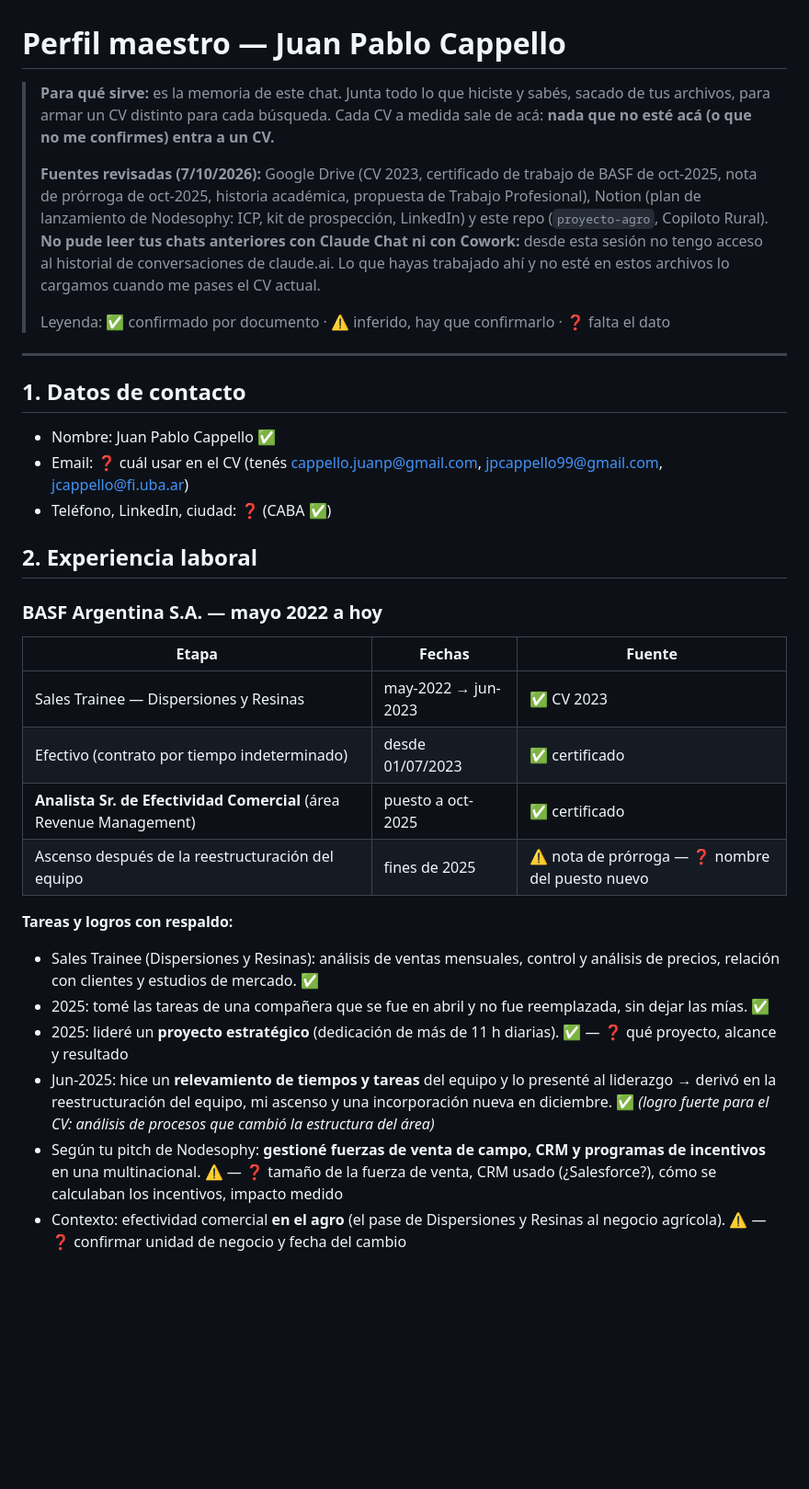
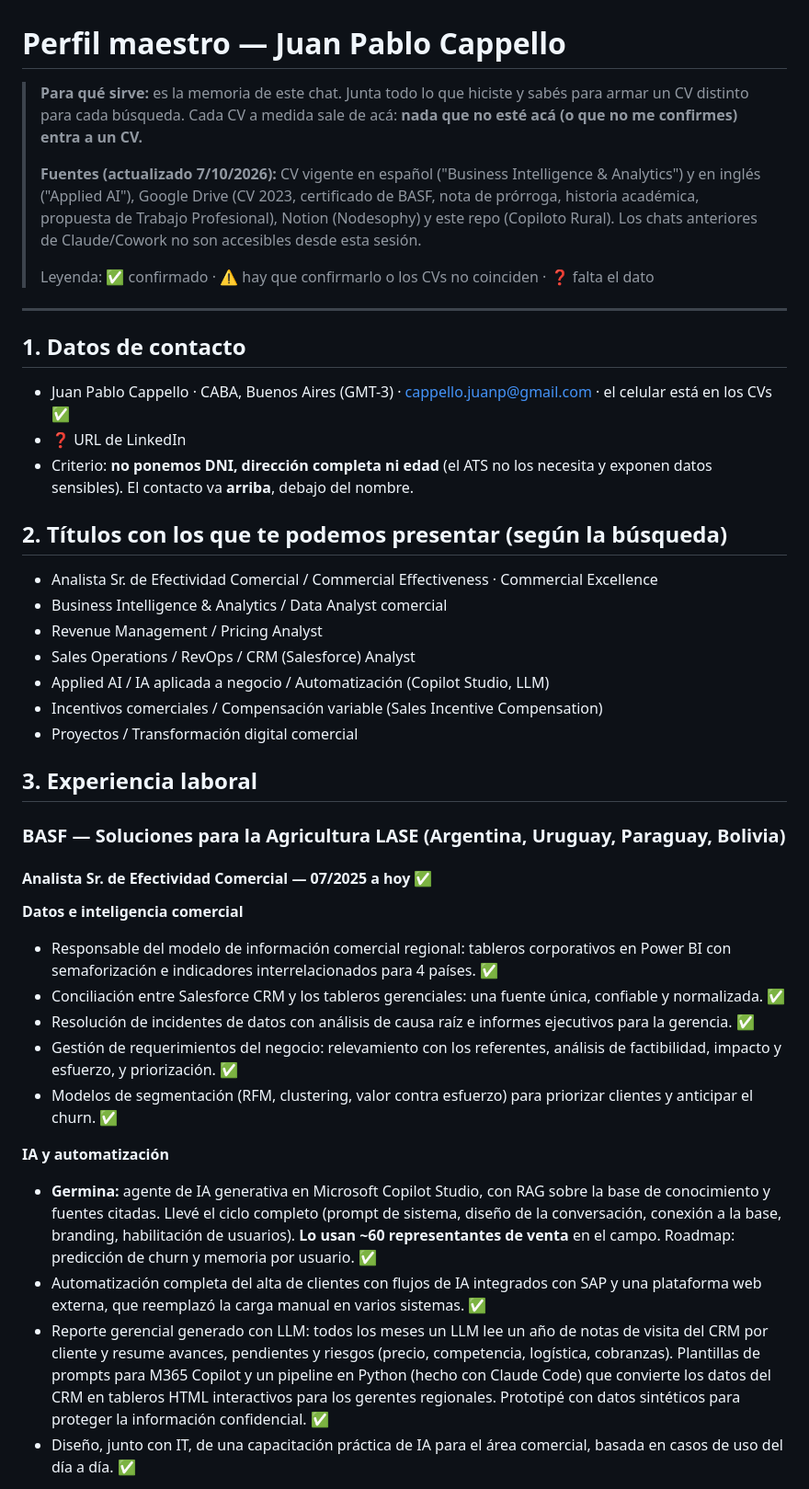
Before and after one commit to juanpablo0599-glitch/proyecto-agro, a Markdown page: cv/PERFIL_MAESTRO.md, the part around one of its changes. Shown at 92% size. Rendered like a GitHub page; blank space fills up the shorter version.

```diff
--- a/cv/PERFIL_MAESTRO.md
+++ b/cv/PERFIL_MAESTRO.md
@@ -1,33 +1,42 @@
 # Perfil maestro — Juan Pablo Cappello
 
-> **Para qué sirve:** es la memoria de este chat. Junta todo lo que hiciste y sabés, sacado de tus archivos, para armar un CV distinto para cada búsqueda. Cada CV a medida sale de acá: **nada que no esté acá (o que no me confirmes) entra a un CV.**
+> **Para qué sirve:** es la memoria de este chat. Junta todo lo que hiciste y sabés para armar un CV distinto para cada búsqueda. Cada CV a medida sale de acá: **nada que no esté acá (o que no me confirmes) entra a un CV.**
 >
-> **Fuentes revisadas (7/10/2026):** Google Drive (CV 2023, certificado de trabajo de BASF de oct-2025, nota de prórroga de oct-2025, historia académica, propuesta de Trabajo Profesional), Notion (plan de lanzamiento de Nodesophy: ICP, kit de prospección, LinkedIn) y este repo (`proyecto-agro`, Copiloto Rural).
-> **No pude leer tus chats anteriores con Claude Chat ni con Cowork:** desde esta sesión no tengo acceso al historial de conversaciones de claude.ai. Lo que hayas trabajado ahí y no esté en estos archivos lo cargamos cuando me pases el CV actual.
+> **Fuentes (actualizado 7/10/2026):** CV vigente en español ("Business Intelligence & Analytics") y en inglés ("Applied AI"), Google Drive (CV 2023, certificado de BASF, nota de prórroga, historia académica, propuesta de Trabajo Profesional), Notion (Nodesophy) y este repo (Copiloto Rural). Los chats anteriores de Claude/Cowork no son accesibles desde esta sesión.
 >
-> Leyenda: ✅ confirmado por documento · ⚠️ inferido, hay que confirmarlo · ❓ falta el dato
+> Leyenda: ✅ confirmado · ⚠️ hay que confirmarlo o los CVs no coinciden · ❓ falta el dato
 
 ---
 
 ## 1. Datos de contacto
-- Nombre: Juan Pablo Cappello ✅
-- Email: ❓ cuál usar en el CV (tenés cappello.juanp@gmail.com, jpcappello99@gmail.com, jcappello@fi.uba.ar)
-- Teléfono, LinkedIn, ciudad: ❓ (CABA ✅)
+- Juan Pablo Cappello · CABA, Buenos Aires (GMT-3) · cappello.juanp@gmail.com · el celular está en los CVs ✅
+- ❓ URL de LinkedIn
+- Criterio: **no ponemos DNI, dirección completa ni edad** (el ATS no los necesita y exponen datos sensibles). El contacto va **arriba**, debajo del nombre.
 
-## 2. Experiencia laboral
+## 2. Títulos con los que te podemos presentar (según la búsqueda)
+- Analista Sr. de Efectividad Comercial / Commercial Effectiveness · Commercial Excellence
+- Business Intelligence & Analytics / Data Analyst comercial
+- Revenue Management / Pricing Analyst
+- Sales Operations / RevOps / CRM (Salesforce) Analyst
+- Applied AI / IA aplicada a negocio / Automatización (Copilot Studio, LLM)
+- Incentivos comerciales / Compensación variable (Sales Incentive Compensation)
+- Proyectos / Transformación digital comercial
 
-### BASF Argentina S.A. — mayo 2022 a hoy
-| Etapa | Fechas | Fuente |
-|---|---|---|
-| Sales Trainee — Dispersiones y Resinas | may-2022 → jun-2023 | ✅ CV 2023 |
-| Efectivo (contrato por tiempo indeterminado) | desde 01/07/2023 | ✅ certificado |
-| **Analista Sr. de Efectividad Comercial** (área Revenue Management) | puesto a oct-2025 | ✅ certificado |
-| Ascenso después de la reestructuración del equipo | fines de 2025 | ⚠️ nota de prórroga — ❓ nombre del puesto nuevo |
+## 3. Experiencia laboral
 
-**Tareas y logros con respaldo:**
-- Sales Trainee (Dispersiones y Resinas): análisis de ventas mensuales, control y análisis de precios, relación con clientes y estudios de mercado. ✅
-- 2025: tomé las tareas de una compañera que se fue en abril y no fue reemplazada, sin dejar las mías. ✅
-- 2025: lideré un **proyecto estratégico** (dedicación de más de 11 h diarias). ✅ — ❓ qué proyecto, alcance y resultado
-- Jun-2025: hice un **relevamiento de tiempos y tareas** del equipo y lo presenté al liderazgo → derivó en la reestructuración del equipo, mi ascenso y una incorporación nueva en diciembre. ✅ *(logro fuerte para el CV: análisis de procesos que cambió la estructura del área)*
-- Según tu pitch de Nodesophy: **gestioné fuerzas de venta de campo, CRM y programas de incentivos** en una multinacional. ⚠️ — ❓ tamaño de la fuerza de venta, CRM usado (¿Salesforce?), cómo se calculaban los incentivos, impacto medido
-- Contexto: efectividad comercial **en el agro** (el pase de Dispersiones y Resinas al negocio agrícola). ⚠️ — ❓ confirmar unidad de negocio y fecha del cambio
+### BASF — Soluciones para la Agricultura LASE (Argentina, Uruguay, Paraguay, Bolivia)
+
+#### Analista Sr. de Efectividad Comercial — 07/2025 a hoy ✅
+**Datos e inteligencia comercial**
+- Responsable del modelo de información comercial regional: tableros corporativos en Power BI con semaforización e indicadores interrelacionados para 4 países. ✅
+- Conciliación entre Salesforce CRM y los tableros gerenciales: una fuente única, confiable y normalizada. ✅
+- Resolución de incidentes de datos con análisis de causa raíz e informes ejecutivos para la gerencia. ✅
+- Gestión de requerimientos del negocio: relevamiento con los referentes, análisis de factibilidad, impacto y esfuerzo, y priorización. ✅
+- Modelos de segmentación (RFM, clustering, valor contra esfuerzo) para priorizar clientes y anticipar el churn. ✅
+
+**IA y automatización**
+- **Germina:** agente de IA generativa en Microsoft Copilot Studio, con RAG sobre la base de conocimiento y fuentes citadas. Llevé el ciclo completo (prompt de sistema, diseño de la conversación, conexión a la base, branding, habilitación de usuarios). **Lo usan ~60 representantes de venta** en el campo. Roadmap: predicción de churn y memoria por usuario. ✅
+- Automatización completa del alta de clientes con flujos de IA integrados con SAP y una plataforma web externa, que reemplazó la carga manual en varios sistemas. ✅
+- Reporte gerencial generado con LLM: todos los meses un LLM lee un año de notas de visita del CRM por cliente y resume avances, pendientes y riesgos (precio, competencia, logística, cobranzas). Plantillas de prompts para M365 Copilot y un pipeline en Python (hecho con Claude Code) que convierte los datos del CRM en tableros HTML interactivos para los gerentes regionales. Prototipé con datos sintéticos para proteger la información confidencial. ✅
+- Diseño, junto con IT, de una capacitación práctica de IA para el área comercial, basada en casos de uso del día a día. ✅
+
```
Also changed, not shown: other parts of cv/PERFIL_MAESTRO.md (+76 -48 lines).
